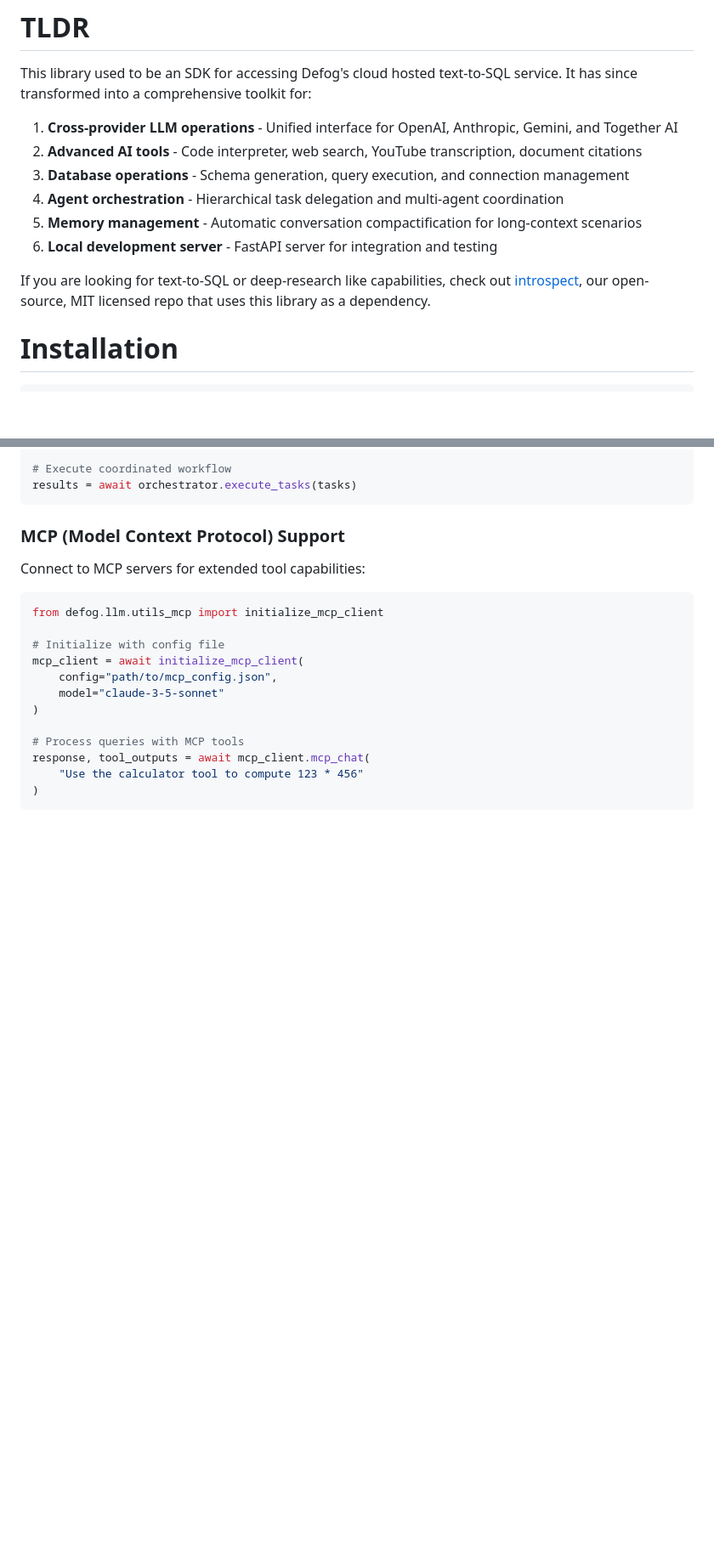
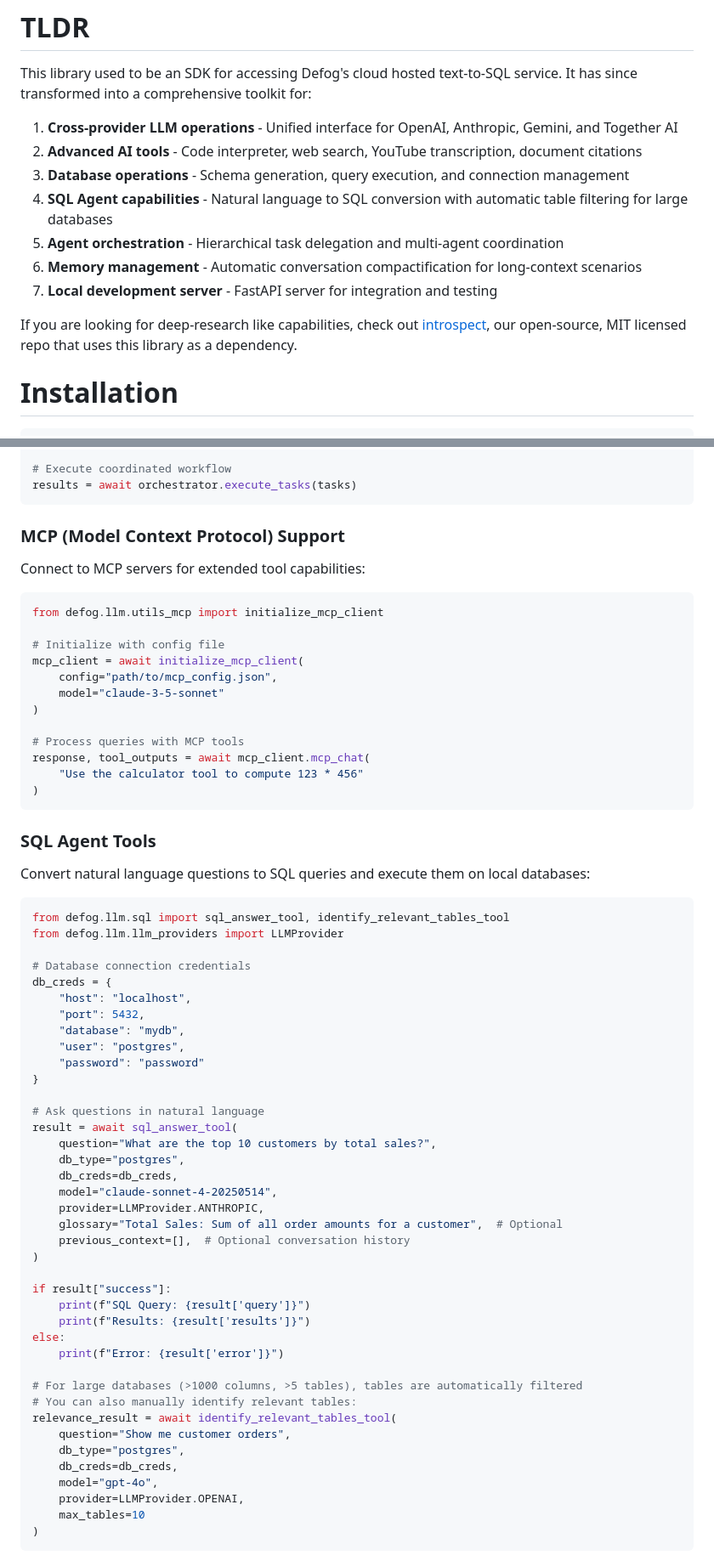
Before and after one commit to defog-ai/defog-python, a Markdown page: README.md, 2 parts joined by grey strips. Shown at 85% size. Rendered like a GitHub page; blank space fills up the shorter version.

````diff
--- a/README.md
+++ b/README.md
@@ -5,11 +5,12 @@ This library used to be an SDK for accessing Defog's cloud hosted text-to-SQL se
 1. **Cross-provider LLM operations** - Unified interface for OpenAI, Anthropic, Gemini, and Together AI
 2. **Advanced AI tools** - Code interpreter, web search, YouTube transcription, document citations
 3. **Database operations** - Schema generation, query execution, and connection management
-4. **Agent orchestration** - Hierarchical task delegation and multi-agent coordination
-5. **Memory management** - Automatic conversation compactification for long-context scenarios
-6. **Local development server** - FastAPI server for integration and testing
+4. **SQL Agent capabilities** - Natural language to SQL conversion with automatic table filtering for large databases
+5. **Agent orchestration** - Hierarchical task delegation and multi-agent coordination
+6. **Memory management** - Automatic conversation compactification for long-context scenarios
+7. **Local development server** - FastAPI server for integration and testing
 
-If you are looking for text-to-SQL or deep-research like capabilities, check out [introspect](https://github.com/defog-ai/introspect), our open-source, MIT licensed repo that uses this library as a dependency.
+If you are looking for deep-research like capabilities, check out [introspect](https://github.com/defog-ai/introspect), our open-source, MIT licensed repo that uses this library as a dependency.
 
 # Installation
 
@@ -312,3 +313,49 @@ response, tool_outputs = await mcp_client.mcp_chat(
 )
 ```
 
+### SQL Agent Tools
+
+Convert natural language questions to SQL queries and execute them on local databases:
+
+```python
+from defog.llm.sql import sql_answer_tool, identify_relevant_tables_tool
+from defog.llm.llm_providers import LLMProvider
+
+# Database connection credentials
+db_creds = {
+    "host": "localhost",
+    "port": 5432,
+    "database": "mydb",
+    "user": "postgres",
+    "password": "password"
+}
+
+# Ask questions in natural language
+result = await sql_answer_tool(
+    question="What are the top 10 customers by total sales?",
+    db_type="postgres",
+    db_creds=db_creds,
+    model="claude-sonnet-4-20250514",
+    provider=LLMProvider.ANTHROPIC,
+    glossary="Total Sales: Sum of all order amounts for a customer",  # Optional
+    previous_context=[],  # Optional conversation history
+)
+
+if result["success"]:
+    print(f"SQL Query: {result['query']}")
+    print(f"Results: {result['results']}")
+else:
+    print(f"Error: {result['error']}")
+
+# For large databases (>1000 columns, >5 tables), tables are automatically filtered
+# You can also manually identify relevant tables:
+relevance_result = await identify_relevant_tables_tool(
+    question="Show me customer orders",
+    db_type="postgres",
+    db_creds=db_creds,
+    model="gpt-4o",
+    provider=LLMProvider.OPENAI,
+    max_tables=10
+)
+```
+
````
Also changed, not shown: other parts of README.md (+52 -0 lines).
